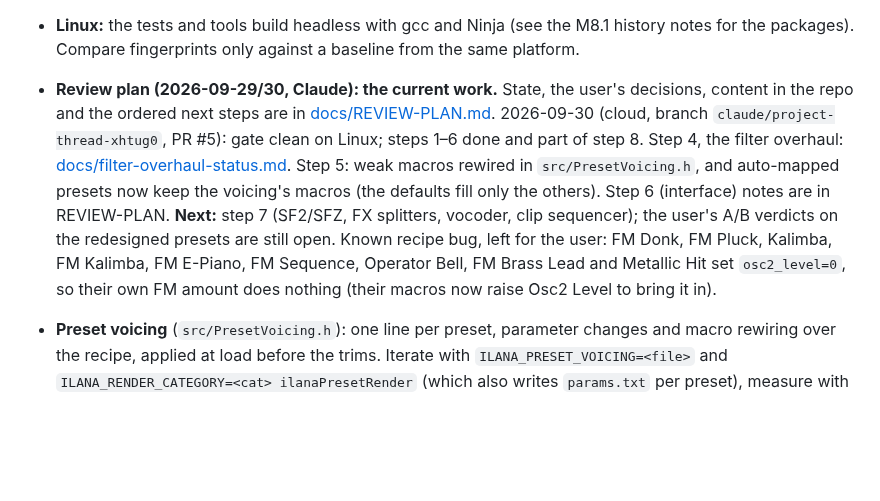
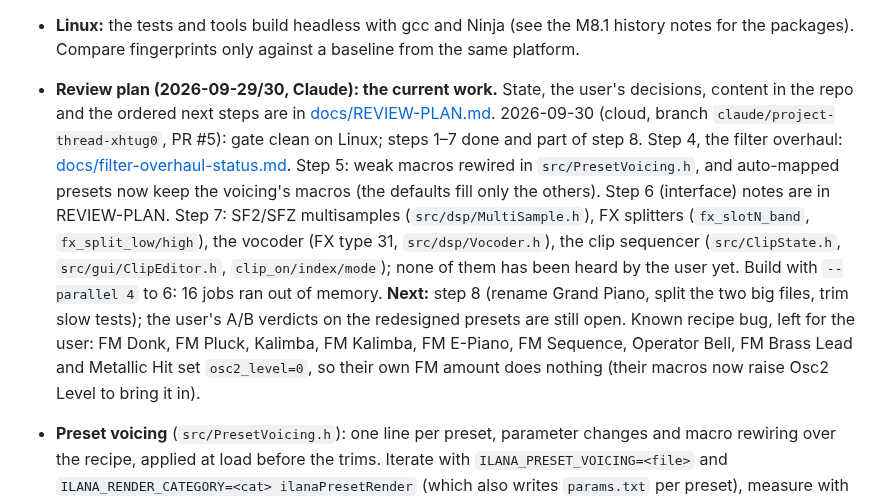
Before and after one commit to orth4x0r/ilanaSynth, a Markdown page: HANDOFF.md, the part around the change. Rendered like a GitHub page; blank space fills up the shorter version.

```diff
--- a/HANDOFF.md
+++ b/HANDOFF.md
@@ -22,7 +22,7 @@ Updated 2026-09-30. The source tree is the source of truth. Work on `main` (clou
 - **Two plugins:** `ilanaSynth` (instrument) and `ilanaSynthFX` (`ILANA_FX=1`, an effect with audio input) build from the same sources and share parameters and presets. FX-only code is behind `IlanaSynthAudioProcessor::isEffectBuild`.
 - **Linux:** the tests and tools build headless with gcc and Ninja (see the M8.1 history notes for the packages). Compare fingerprints only against a baseline from the same platform.
 
-- **Review plan (2026-09-29/30, Claude): the current work.** State, the user's decisions, content in the repo and the ordered next steps are in [docs/REVIEW-PLAN.md](docs/REVIEW-PLAN.md). 2026-09-30 (cloud, branch `claude/project-thread-xhtug0`, PR #5): gate clean on Linux; steps 1–6 done and part of step 8. Step 4, the filter overhaul: [docs/filter-overhaul-status.md](docs/filter-overhaul-status.md). Step 5: weak macros rewired in `src/PresetVoicing.h`, and auto-mapped presets now keep the voicing's macros (the defaults fill only the others). Step 6 (interface) notes are in REVIEW-PLAN. **Next:** step 7 (SF2/SFZ, FX splitters, vocoder, clip sequencer); the user's A/B verdicts on the redesigned presets are still open. Known recipe bug, left for the user: FM Donk, FM Pluck, Kalimba, FM Kalimba, FM E-Piano, FM Sequence, Operator Bell, FM Brass Lead and Metallic Hit set `osc2_level=0`, so their own FM amount does nothing (their macros now raise Osc2 Level to bring it in).
+- **Review plan (2026-09-29/30, Claude): the current work.** State, the user's decisions, content in the repo and the ordered next steps are in [docs/REVIEW-PLAN.md](docs/REVIEW-PLAN.md). 2026-09-30 (cloud, branch `claude/project-thread-xhtug0`, PR #5): gate clean on Linux; steps 1–7 done and part of step 8. Step 4, the filter overhaul: [docs/filter-overhaul-status.md](docs/filter-overhaul-status.md). Step 5: weak macros rewired in `src/PresetVoicing.h`, and auto-mapped presets now keep the voicing's macros (the defaults fill only the others). Step 6 (interface) notes are in REVIEW-PLAN. Step 7: SF2/SFZ multisamples (`src/dsp/MultiSample.h`), FX splitters (`fx_slotN_band`, `fx_split_low/high`), the vocoder (FX type 31, `src/dsp/Vocoder.h`), the clip sequencer (`src/ClipState.h`, `src/gui/ClipEditor.h`, `clip_on/index/mode`); none of them has been heard by the user yet. Build with `--parallel 4` to 6: 16 jobs ran out of memory. **Next:** step 8 (rename Grand Piano, split the two big files, trim slow tests); the user's A/B verdicts on the redesigned presets are still open. Known recipe bug, left for the user: FM Donk, FM Pluck, Kalimba, FM Kalimba, FM E-Piano, FM Sequence, Operator Bell, FM Brass Lead and Metallic Hit set `osc2_level=0`, so their own FM amount does nothing (their macros now raise Osc2 Level to bring it in).
 - **Preset voicing** (`src/PresetVoicing.h`): one line per preset, parameter changes and macro rewiring over the recipe, applied at load before the trims. Iterate with `ILANA_PRESET_VOICING=<file>` and `ILANA_RENDER_CATEGORY=<cat> ilanaPresetRender` (which also writes `params.txt` per preset), measure with `preset_critic.py`, `clap_score.py` (`pip install torch transformers`), `preset_diversity.py --refs content/analysis/critic-refs --refs content/analysis/critic-refs-surge`, bake with `tools/bake_voicing.py`, then re-level with `tune_presets.py` (two passes, the last `--final`).
 
 ## Demos
```
Also changed, not shown: README.md (+2 -1 lines), docs/REVIEW-PLAN.md (+7 -0 lines).
